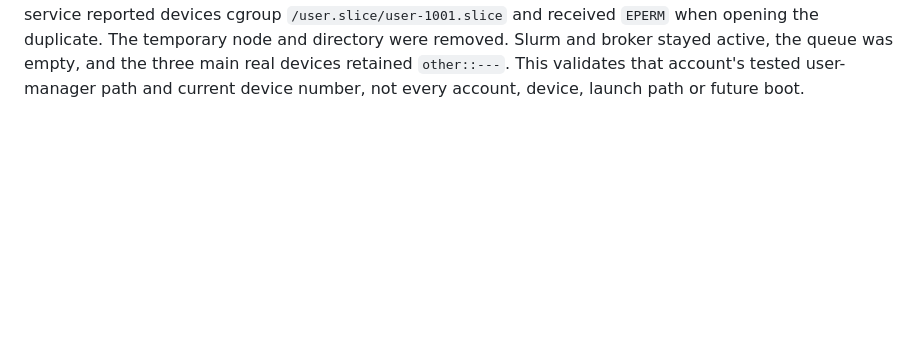
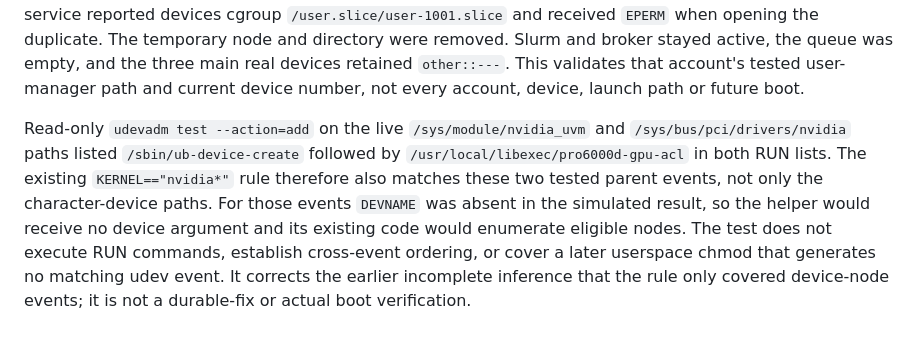
Before and after one commit to zdytim/TIME-trainctl, a Markdown page: research/slurm19/u20-nvidia-permission-trace-20261031.md, the part around the change. GitHub-like rendering; blank space fills up the shorter version.

Commit message:
Clarify NVIDIA udev event rule coverage

```diff
--- a/research/slurm19/u20-nvidia-permission-trace-20261031.md
+++ b/research/slurm19/u20-nvidia-permission-trace-20261031.md
@@ -142,3 +142,15 @@ The temporary node and directory were removed. Slurm and broker stayed active,
 the queue was empty, and the three main real devices retained `other::---`.
 This validates that account's tested user-manager path and current device
 number, not every account, device, launch path or future boot.
+
+Read-only `udevadm test --action=add` on the live `/sys/module/nvidia_uvm`
+and `/sys/bus/pci/drivers/nvidia` paths listed `/sbin/ub-device-create`
+followed by `/usr/local/libexec/pro6000d-gpu-acl` in both RUN lists. The
+existing `KERNEL=="nvidia*"` rule therefore also matches these two tested
+parent events, not only the character-device paths. For those events
+`DEVNAME` was absent in the simulated result, so the helper would receive no
+device argument and its existing code would enumerate eligible nodes. The
+test does not execute RUN commands, establish cross-event ordering, or cover a
+later userspace chmod that generates no matching udev event. It corrects the
+earlier incomplete inference that the rule only covered device-node events;
+it is not a durable-fix or actual boot verification.
```
